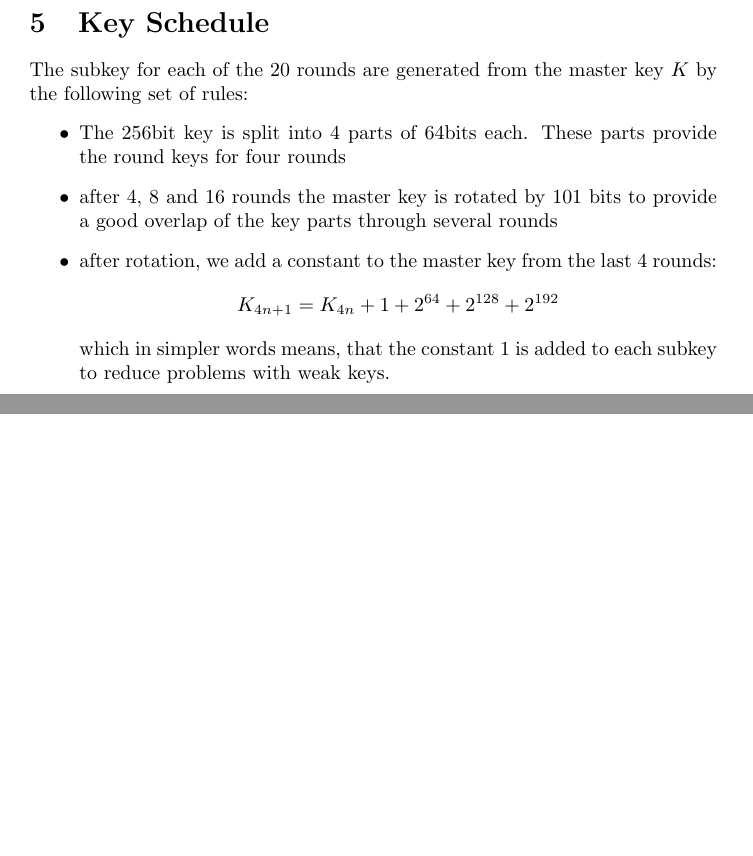
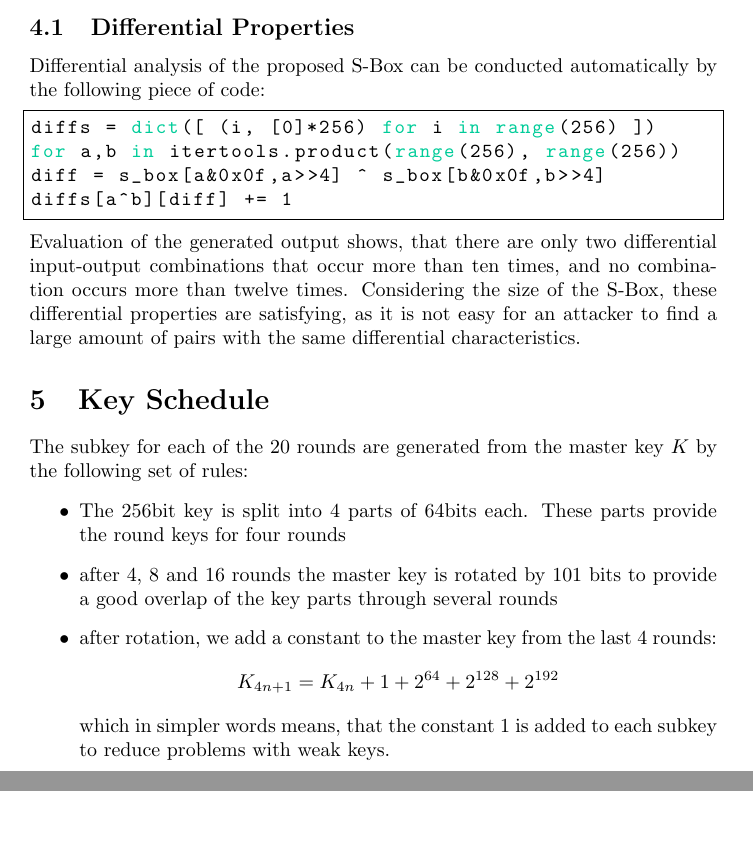
Before and after one commit to moritzschaefer/nefarious-waffle-block-cipher, a LaTeX paper (paper/cipher.tex): two parts of page 3 of 3, joined at a grey line, cut at the place of the change. Compiled offline with pdfLaTeX.

Commit message:
Differential Analysis added to paper

```diff
--- a/paper/cipher.tex
+++ b/paper/cipher.tex
@@ -1,10 +1,30 @@
 \documentclass[a4paper]{article}
 
 \usepackage{hyperref}
+\usepackage{listings}
 \usepackage{paralist}
 \usepackage{siunitx}
 \usepackage{graphicx}
 \usepackage{epstopdf}
+\usepackage{color}
+
+\definecolor{mygray}{rgb}{0.4,0.4,0.4}
+\definecolor{mygreen}{rgb}{0,0.8,0.6}
+\definecolor{myorange}{rgb}{1.0,0.4,0}
+
+\lstset{frame = none,
+    basicstyle=\footnotesize\sffamily\color{black},
+    frame = single,
+    numbers = none,
+    numberfirstline = false,
+    language = python,
+    basicstyle = \ttfamily,
+    stringstyle=\color{myorange},
+    keywordstyle=\color{mygreen},
+    numberstyle=\tiny\color{mygray},
+    commentstyle=\color{mygray}
+}
+\usepackage{listings}
 
 \begin{document}
     \title{Security Engineering Cipher Design Execise}
@@ -65,6 +85,15 @@ $$
 S(x,y) = \mathrm{round} \left( \frac{\exp \left(3(x+1) + 17(y+3)\right)}{9} \right) \bmod 256
 $$
 Both components are added with a bias and multiplied by different prime numbers to achieve a high spreading of the expected values of the exponential function. The scaling factor 9 is necessary to be able to compute the S-Box with 64bit floating point numbers. For each combination of inputs the output of the S-Box can be found in~\ref{sbox}.
+\subsection{Differential Properties}
+Differential analysis of the proposed S-Box can be conducted automatically by the following piece of code:
+\begin{lstlisting}
+diffs = dict([ (i, [0]*256) for i in range(256) ])
+for a,b in itertools.product(range(256), range(256))
+diff = s_box[a&0x0f,a>>4] ^ s_box[b&0x0f,b>>4]
+diffs[a^b][diff] += 1
+\end{lstlisting}
+Evaluation of the generated output shows, that there are only two differential input-output combinations that occur more than ten times, and no combination occurs more than twelve times. Considering the size of the S-Box, these differential properties are satisfying, as it is not easy for an attacker to find a large amount of pairs with the same differential characteristics.
 \section{Key Schedule}
 The subkey for each of the 20 rounds are generated from the master key $K$ by the following set of rules:
 \begin{itemize}
```
Also changed, not shown: paper/cipher.pdf, paper/cipher.tex (1 more changed lines).
